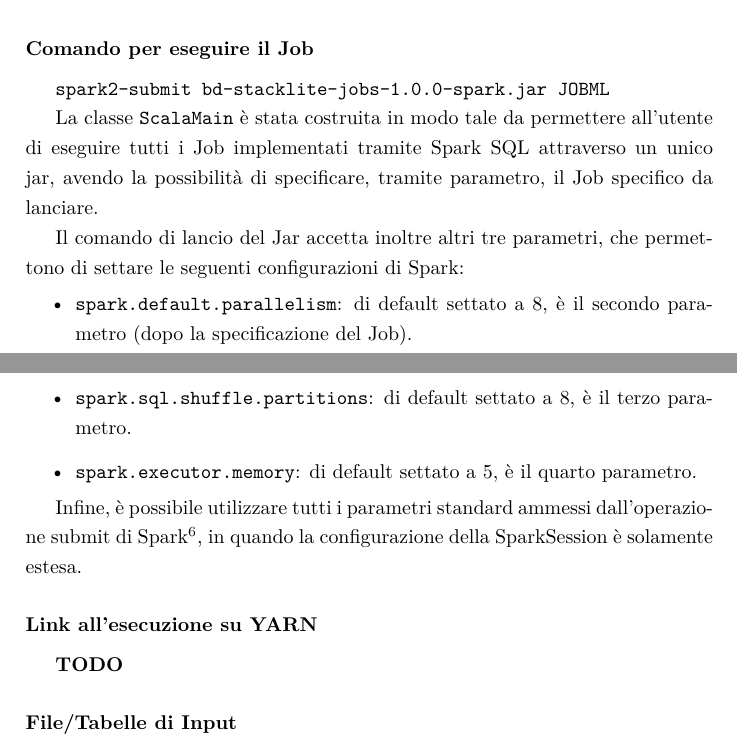
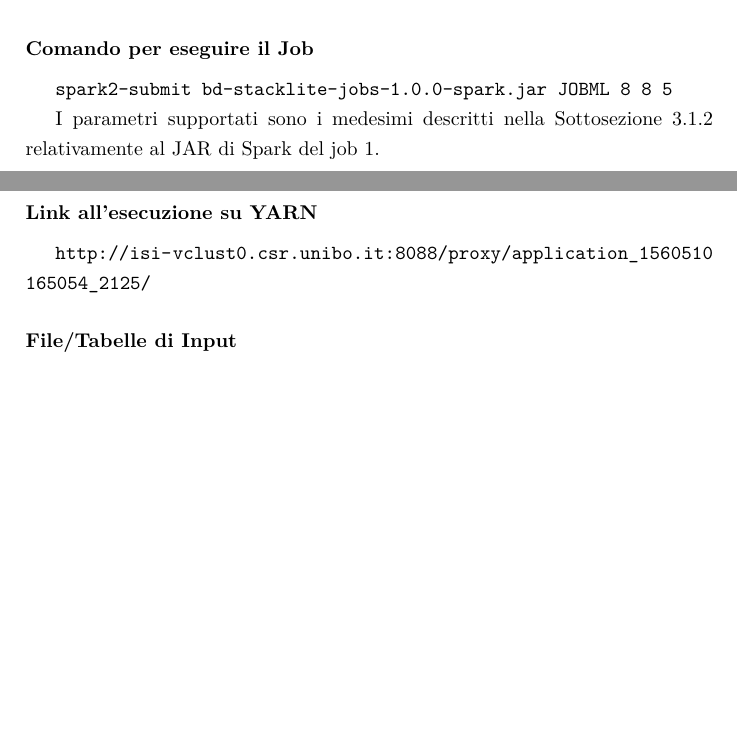
Before and after one commit to NiccoMlt/BD-StackLite-Jobs, a LaTeX document (report/report.tex, which reads report/src/job3.tex): two parts of pages 15 and 16 of 18, joined at a grey line, cut so that both start at the same text, the shorter picture padded with empty space. Compiled offline with pdfLaTeX.

Commit message:
report done

```diff
--- a/report/src/job3.tex
+++ b/report/src/job3.tex
@@ -21,24 +21,13 @@
 
   \paragraph{Comando per eseguire il Job}\label{par:job3:cmd}
 
-  \texttt{spark2-submit bd-stacklite-jobs-1.0.0-spark.jar JOBML}
+  \texttt{spark2-submit bd-stacklite-jobs-1.0.0-spark.jar JOBML 8 8 5}
 
-  La classe \texttt{ScalaMain} è stata costruita in modo tale da permettere all'utente di eseguire tutti i Job implementati tramite
-  Spark SQL attraverso un unico jar, avendo la possibilità di specificare, tramite parametro, il Job specifico da lanciare.
-
-  Il comando di lancio del Jar accetta inoltre altri tre parametri, che permettono di settare le seguenti configurazioni di Spark\@:
-  \begin{itemize}
-    \item \texttt{spark.default.parallelism}: di default settato a 8, è il secondo parametro (dopo la specificazione del Job).
-    \item \texttt{spark.sql.shuffle.partitions}: di default settato a 8, è il terzo parametro.
-    \item \texttt{spark.executor.memory}: di default settato a 5, è il quarto parametro.
-  \end{itemize}
-
-  Infine, è possibile utilizzare tutti i parametri standard ammessi dall'operazione submit di Spark\footnote{\url{https://spark.apache.org/docs/2.1.0/submitting-applications.html}},
-  in quando la configurazione della SparkSession è solamente estesa.
+  I parametri supportati sono i medesimi descritti nella \Cref{par:job1:spark:cmd} relativamente al JAR di Spark del job 1.
 
   \paragraph{Link all'esecuzione su YARN}\label{par:job3:yarn}
 
-  \textbf{TODO}
+  \url{http://isi-vclust0.csr.unibo.it:8088/proxy/application_1560510165054_2125/}
 
   \paragraph{File/Tabelle di Input}\label{par:job3:input}
 
```
Also changed, not shown: report/report.tex (+1 -0 lines), report/src/job1.tex (+1 -1 lines), report/src/job2.tex (+3 -3 lines).
